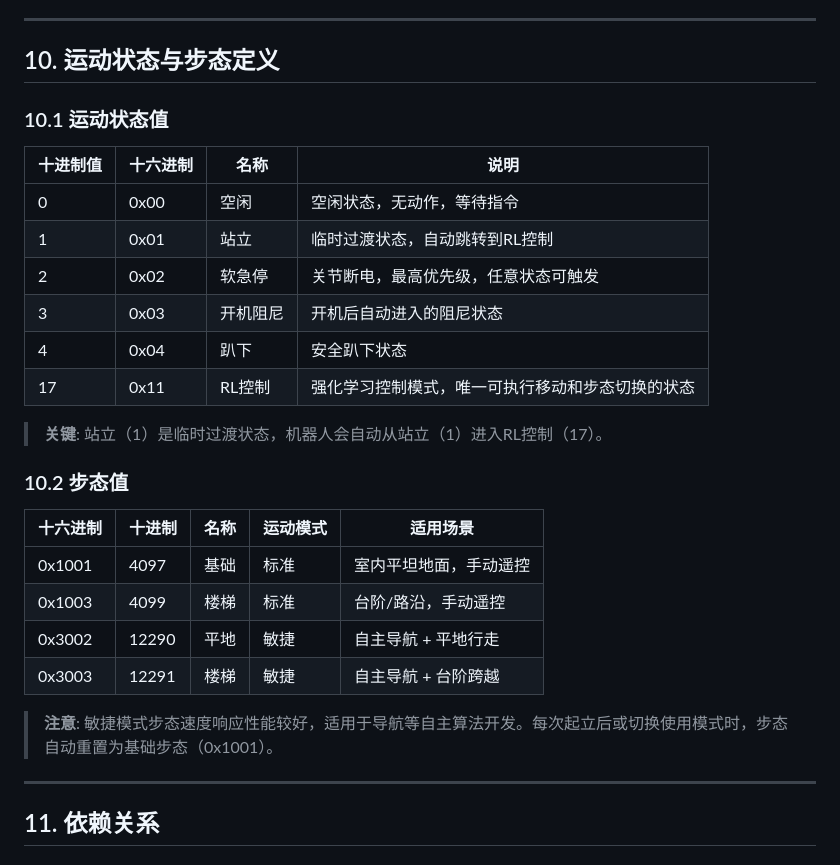
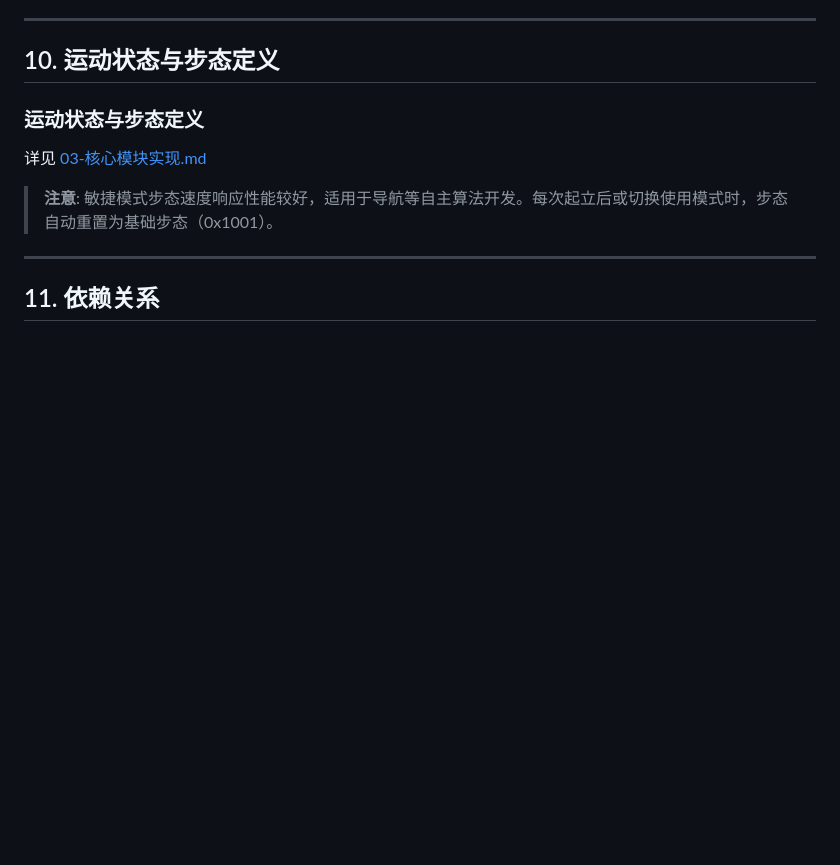
Before and after one commit to CosmicVortex/m20-patrol-robot, a Markdown page: docs/项目文档/02-系统架构与协议.md, the part around the change. GitHub-like rendering; blank space fills up the shorter version.

Commit message:
docs: 优化文档内容，消除冗余
- 移除02-系统架构与协议中的重复运动状态定义，改为引用03
- 移除03-核心模块实现末尾的冗余句子
- 清理00-文档索引中的AI表达

文档数量不变，内容更精简专业

```diff
--- a/docs/项目文档/02-系统架构与协议.md
+++ b/docs/项目文档/02-系统架构与协议.md
@@ -349,27 +349,9 @@ deploy/
 
 ## 10. 运动状态与步态定义
 
-### 10.1 运动状态值
+### 运动状态与步态定义
 
-| 十进制值 | 十六进制 | 名称 | 说明 |
-|----------|----------|------|------|
-| 0 | 0x00 | 空闲 | 空闲状态，无动作，等待指令 |
-| 1 | 0x01 | 站立 | 临时过渡状态，自动跳转到RL控制 |
-| 2 | 0x02 | 软急停 | 关节断电，最高优先级，任意状态可触发 |
-| 3 | 0x03 | 开机阻尼 | 开机后自动进入的阻尼状态 |
-| 4 | 0x04 | 趴下 | 安全趴下状态 |
-| 17 | 0x11 | RL控制 | 强化学习控制模式，唯一可执行移动和步态切换的状态 |
-
-> **关键**: 站立（1）是临时过渡状态，机器人会自动从站立（1）进入RL控制（17）。
-
-### 10.2 步态值
-
-| 十六进制 | 十进制 | 名称 | 运动模式 | 适用场景 |
-|----------|--------|------|----------|----------|
-| 0x1001 | 4097 | 基础 | 标准 | 室内平坦地面，手动遥控 |
-| 0x1003 | 4099 | 楼梯 | 标准 | 台阶/路沿，手动遥控 |
-| 0x3002 | 12290 | 平地 | 敏捷 | 自主导航 + 平地行走 |
-| 0x3003 | 12291 | 楼梯 | 敏捷 | 自主导航 + 台阶跨越 |
+详见 [03-核心模块实现.md](./03-核心模块实现.md#28-运动状态与步态定义)
 
 > **注意**: 敏捷模式步态速度响应性能较好，适用于导航等自主算法开发。每次起立后或切换使用模式时，步态自动重置为基础步态（0x1001）。
 
```
Also changed, not shown: docs/项目文档/00-文档索引.md (+2 -2 lines).
